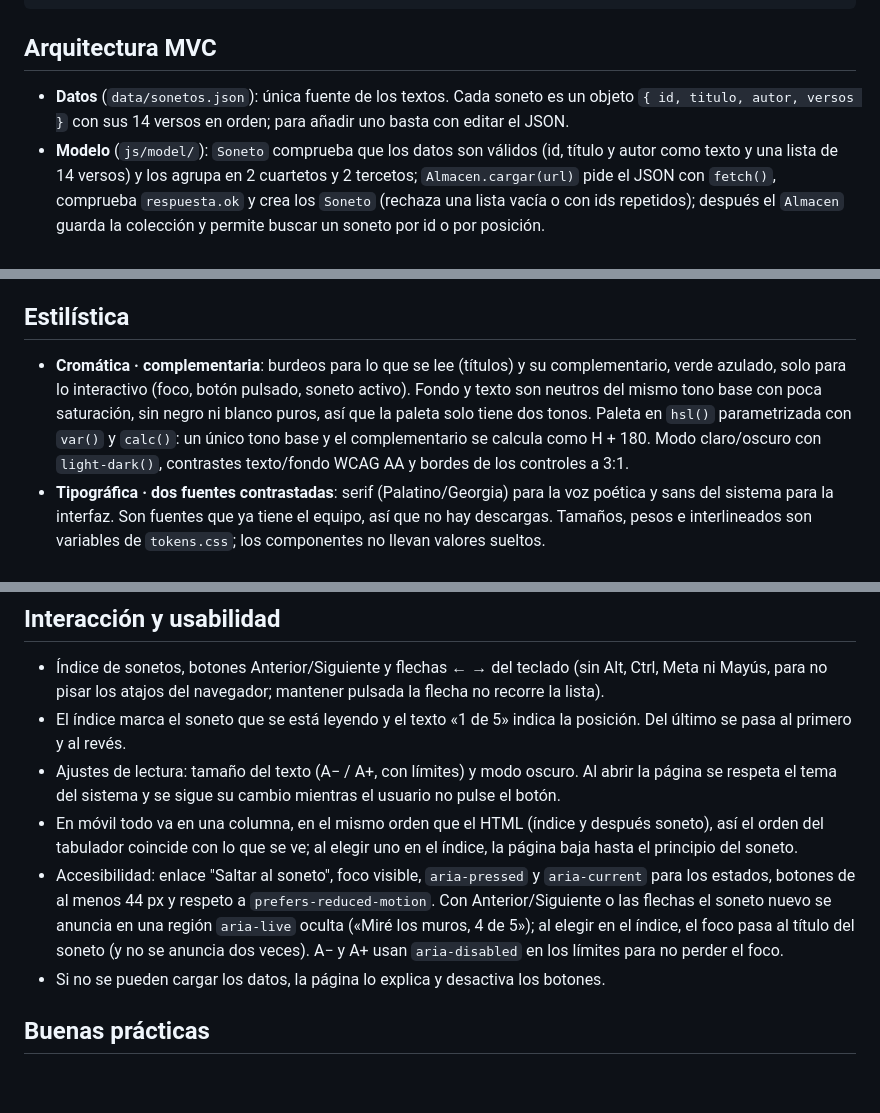
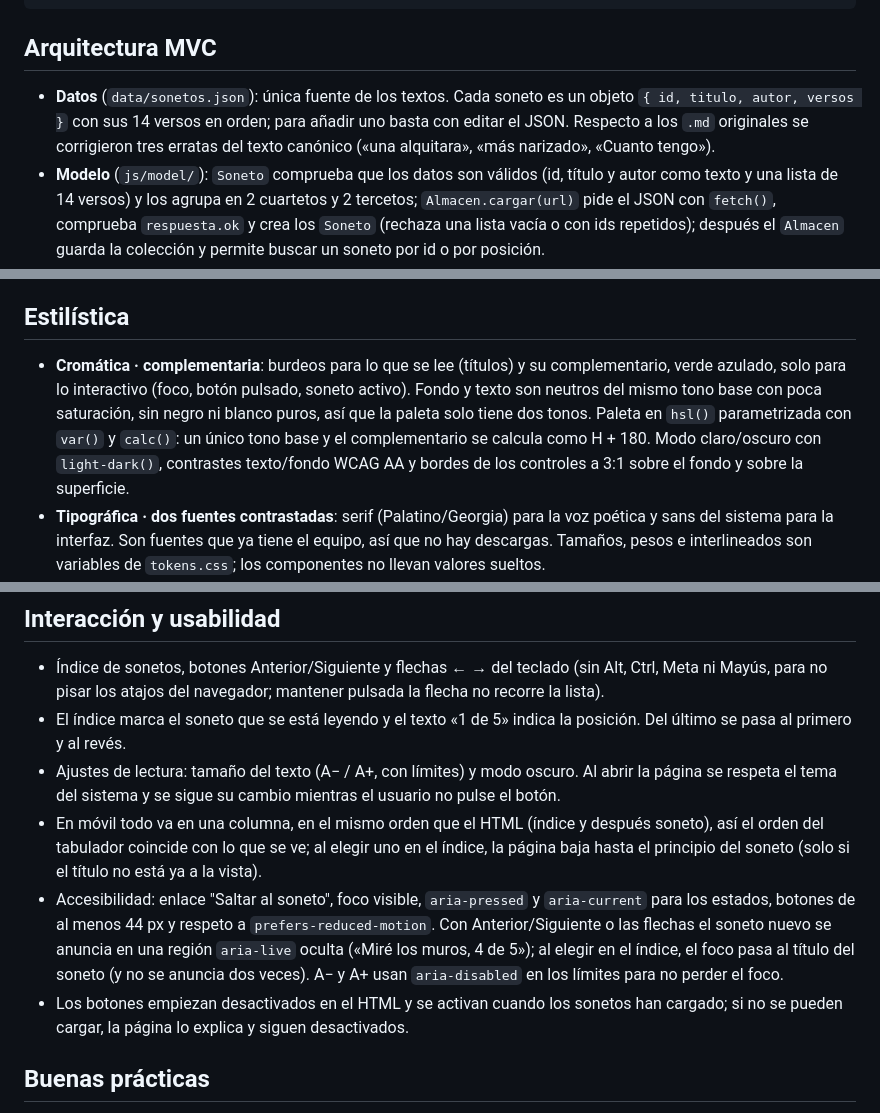
Before and after one commit to IPO-2627-Dinamarca/ipo2627_dinamarca_sonetos, a Markdown page: README.md, 3 parts joined by grey strips. Rendered like a GitHub page; blank space fills up the shorter version.

Commit message:
explicaciones

```diff
--- a/README.md
+++ b/README.md
@@ -65,7 +65,7 @@ js/
 
 ## Arquitectura MVC
 
-- **Datos** (`data/sonetos.json`): única fuente de los textos. Cada soneto es un objeto `{ id, titulo, autor, versos }` con sus 14 versos en orden; para añadir uno basta con editar el JSON.
+- **Datos** (`data/sonetos.json`): única fuente de los textos. Cada soneto es un objeto `{ id, titulo, autor, versos }` con sus 14 versos en orden; para añadir uno basta con editar el JSON. Respecto a los `.md` originales se corrigieron tres erratas del texto canónico («una alquitara», «más narizado», «Cuanto tengo»).
 - **Modelo** (`js/model/`): `Soneto` comprueba que los datos son válidos (id, título y autor como texto y una lista de 14 versos) y los agrupa en 2 cuartetos y 2 tercetos; `Almacen.cargar(url)` pide el JSON con `fetch()`, comprueba `respuesta.ok` y crea los `Soneto` (rechaza una lista vacía o con ids repetidos); después el `Almacen` guarda la colección y permite buscar un soneto por id o por posición.
 - **Vista** (`js/view/vista.js`): crea los elementos del índice y del soneto y aplica el tema y el tamaño del texto. No toma decisiones; avisa al controlador. Si los datos no cargan, muestra un aviso en lugar del soneto.
 - **Controlador** (`js/controller/controlador.js`): guarda el estado de la lectura (soneto actual, tamaño y tema) y decide qué hacer con cada botón o tecla.
@@ -73,7 +73,7 @@ js/
 
 ## Estilística
 
-- **Cromática · complementaria**: burdeos para lo que se lee (títulos) y su complementario, verde azulado, solo para lo interactivo (foco, botón pulsado, soneto activo). Fondo y texto son neutros del mismo tono base con poca saturación, sin negro ni blanco puros, así que la paleta solo tiene dos tonos. Paleta en `hsl()` parametrizada con `var()` y `calc()`: un único tono base y el complementario se calcula como H + 180. Modo claro/oscuro con `light-dark()`, contrastes texto/fondo WCAG AA y bordes de los controles a 3:1.
+- **Cromática · complementaria**: burdeos para lo que se lee (títulos) y su complementario, verde azulado, solo para lo interactivo (foco, botón pulsado, soneto activo). Fondo y texto son neutros del mismo tono base con poca saturación, sin negro ni blanco puros, así que la paleta solo tiene dos tonos. Paleta en `hsl()` parametrizada con `var()` y `calc()`: un único tono base y el complementario se calcula como H + 180. Modo claro/oscuro con `light-dark()`, contrastes texto/fondo WCAG AA y bordes de los controles a 3:1 sobre el fondo y sobre la superficie.
 - **Tipográfica · dos fuentes contrastadas**: serif (Palatino/Georgia) para la voz poética y sans del sistema para la interfaz. Son fuentes que ya tiene el equipo, así que no hay descargas. Tamaños, pesos e interlineados son variables de `tokens.css`; los componentes no llevan valores sueltos.
 - **Espacial**: unidades `rem` con una escala que sube con razón 1,5 (1 → 1,5 → 2,25 → 3,375) y baja dividiendo entre 2 (0,5 → 0,25), medida de línea en `ch`, Grid con áreas con nombre para la página y Flexbox con `gap` dentro de cada bloque (sin márgenes entre hermanos). Gestalt: *proximidad* (versos juntos, estrofas separadas), *similitud* (todas las estrofas con el mismo estilo), *cierre* (el marco del soneto) y *figura/fondo* (superficie clara sobre fondo más oscuro).
 
@@ -82,9 +82,9 @@ js/
 - Índice de sonetos, botones Anterior/Siguiente y flechas ← → del teclado (sin Alt, Ctrl, Meta ni Mayús, para no pisar los atajos del navegador; mantener pulsada la flecha no recorre la lista).
 - El índice marca el soneto que se está leyendo y el texto «1 de 5» indica la posición. Del último se pasa al primero y al revés.
 - Ajustes de lectura: tamaño del texto (A− / A+, con límites) y modo oscuro. Al abrir la página se respeta el tema del sistema y se sigue su cambio mientras el usuario no pulse el botón.
-- En móvil todo va en una columna, en el mismo orden que el HTML (índice y después soneto), así el orden del tabulador coincide con lo que se ve; al elegir uno en el índice, la página baja hasta el principio del soneto.
+- En móvil todo va en una columna, en el mismo orden que el HTML (índice y después soneto), así el orden del tabulador coincide con lo que se ve; al elegir uno en el índice, la página baja hasta el principio del soneto (solo si el título no está ya a la vista).
 - Accesibilidad: enlace "Saltar al soneto", foco visible, `aria-pressed` y `aria-current` para los estados, botones de al menos 44 px y respeto a `prefers-reduced-motion`. Con Anterior/Siguiente o las flechas el soneto nuevo se anuncia en una región `aria-live` oculta («Miré los muros, 4 de 5»); al elegir en el índice, el foco pasa al título del soneto (y no se anuncia dos veces). A− y A+ usan `aria-disabled` en los límites para no perder el foco.
-- Si no se pueden cargar los datos, la página lo explica y desactiva los botones.
+- Los botones empiezan desactivados en el HTML y se activan cuando los sonetos han cargado; si no se pueden cargar, la página lo explica y siguen desactivados.
 
 ## Buenas prácticas
 
```
